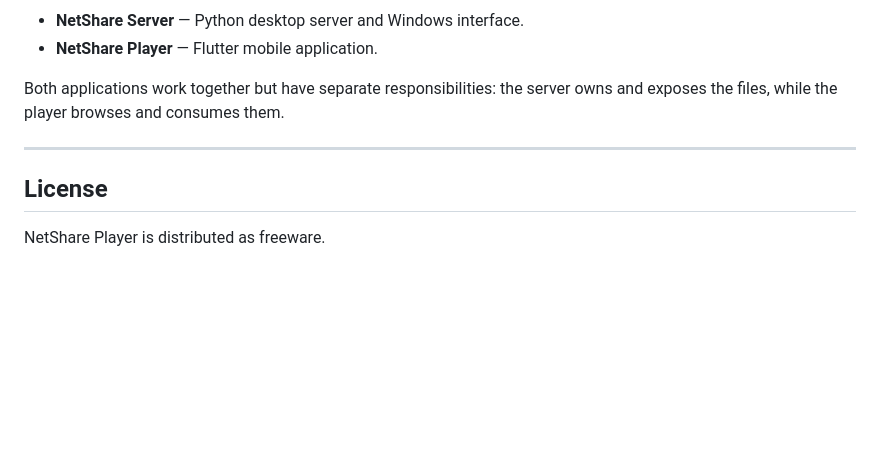
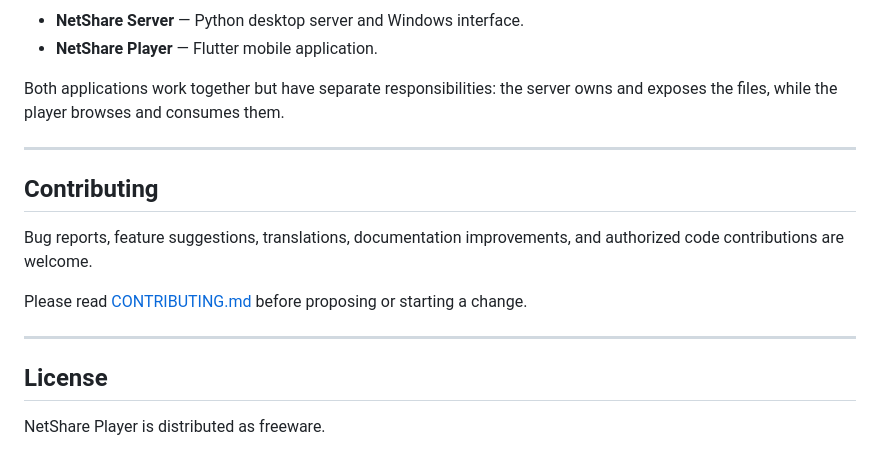
Before and after one commit to Melo-Technology/NetShare-Player, a Markdown page: README.md, the part around the change. GitHub-like rendering; blank space fills up the shorter version.

Commit message:
Add contribution guidelines

```diff
--- a/README.md
+++ b/README.md
@@ -444,6 +444,16 @@ Both applications work together but have separate responsibilities: the server o
 
 ---
 
+## Contributing
+
+Bug reports, feature suggestions, translations, documentation improvements,
+and authorized code contributions are welcome.
+
+Please read [CONTRIBUTING.md](CONTRIBUTING.md) before proposing or starting
+a change.
+
+---
+
 ## License
 
 NetShare Player is distributed as freeware.
```
Also changed, not shown: CONTRIBUTING.md (added, +138 -0 lines).
